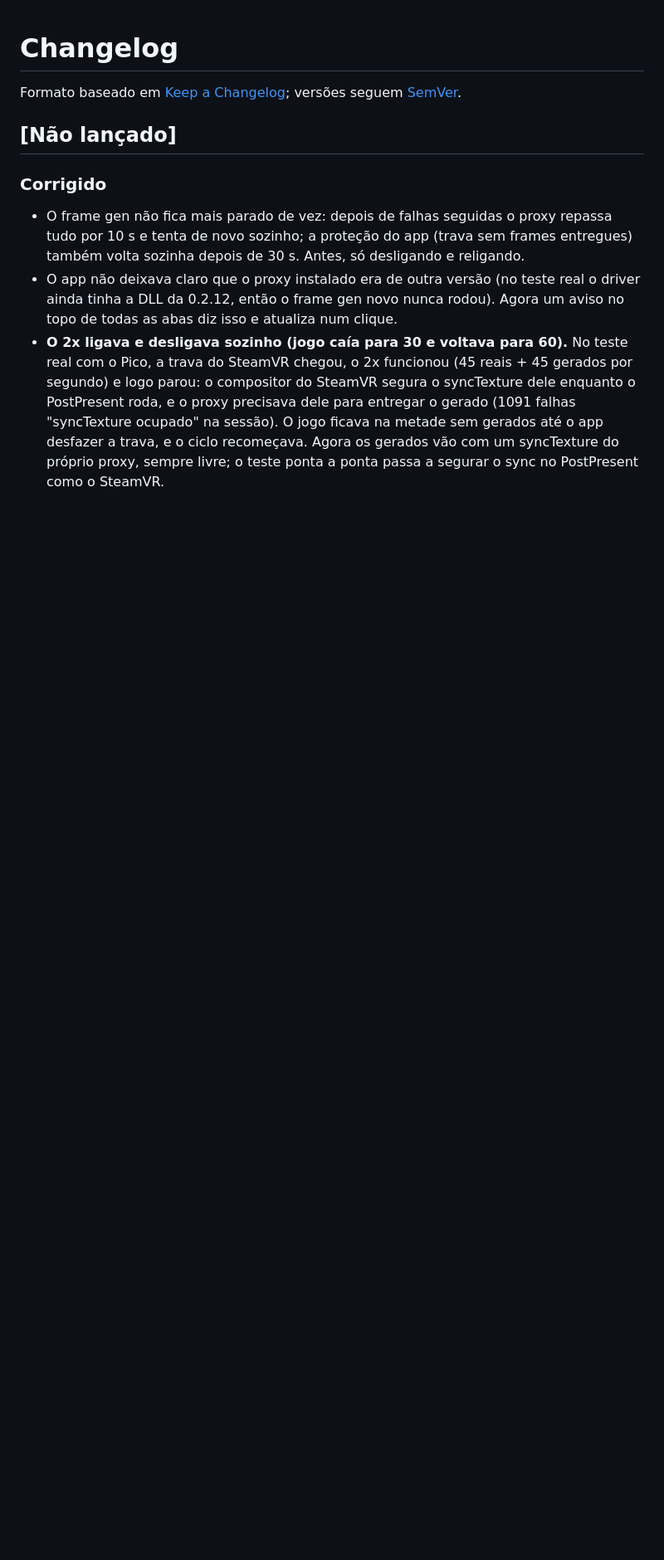
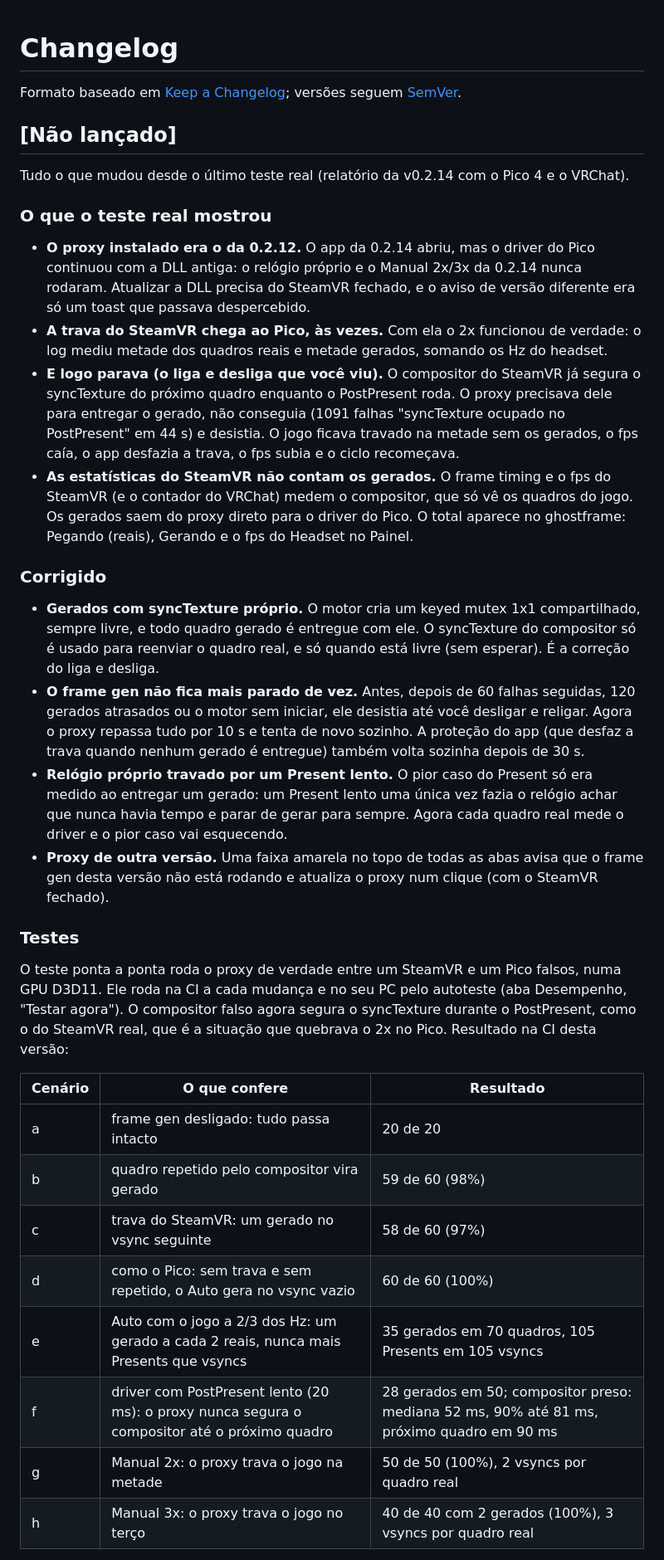
Before and after one commit to luizhc06/ghostframeVR, a Markdown page: CHANGELOG.md, the part around one of its changes. Shown at 83% size. Rendered like a GitHub page; blank space fills up the shorter version.

Commit message:
Notas da 0.2.15: o que o teste real mostrou, correções, testes e como testar
Co-Authored-By: Claude Opus 5.5 <noreply@anthropic.com>

```diff
--- a/CHANGELOG.md
+++ b/CHANGELOG.md
@@ -4,7 +4,31 @@ Formato baseado em [Keep a Changelog](https://keepachangelog.com/pt-BR/1.1.0/);
 
 ## [Não lançado]
 
+Tudo o que mudou desde o último teste real (relatório da v0.2.14 com o Pico 4 e o VRChat).
+
+### O que o teste real mostrou
+- **O proxy instalado era o da 0.2.12.** O app da 0.2.14 abriu, mas o driver do Pico continuou com a DLL antiga: o relógio próprio e o Manual 2x/3x da 0.2.14 nunca rodaram. Atualizar a DLL precisa do SteamVR fechado, e o aviso de versão diferente era só um toast que passava despercebido.
+- **A trava do SteamVR chega ao Pico, às vezes.** Com ela o 2x funcionou de verdade: o log mediu metade dos quadros reais e metade gerados, somando os Hz do headset.
+- **E logo parava (o liga e desliga que você viu).** O compositor do SteamVR já segura o syncTexture do próximo quadro enquanto o PostPresent roda. O proxy precisava dele para entregar o gerado, não conseguia (1091 falhas "syncTexture ocupado no PostPresent" em 44 s) e desistia. O jogo ficava travado na metade sem os gerados, o fps caía, o app desfazia a trava, o fps subia e o ciclo recomeçava.
+- **As estatísticas do SteamVR não contam os gerados.** O frame timing e o fps do SteamVR (e o contador do VRChat) medem o compositor, que só vê os quadros do jogo. Os gerados saem do proxy direto para o driver do Pico. O total aparece no ghostframe: Pegando (reais), Gerando e o fps do Headset no Painel.
+
 ### Corrigido
-- O frame gen não fica mais parado de vez: depois de falhas seguidas o proxy repassa tudo por 10 s e tenta de novo sozinho; a proteção do app (trava sem frames entregues) também volta sozinha depois de 30 s. Antes, só desligando e religando.
-- O app não deixava claro que o proxy instalado era de outra versão (no teste real o driver ainda tinha a DLL da 0.2.12, então o frame gen novo nunca rodou). Agora um aviso no topo de todas as abas diz isso e atualiza num clique.
-- **O 2x ligava e desligava sozinho (jogo caía para 30 e voltava para 60).** No teste real com o Pico, a trava do SteamVR chegou, o 2x funcionou (45 reais + 45 gerados por segundo) e logo parou: o compositor do SteamVR segura o syncTexture dele enquanto o PostPresent roda, e o proxy precisava dele para entregar o gerado (1091 falhas "syncTexture ocupado" na sessão). O jogo ficava na metade sem gerados até o app desfazer a trava, e o ciclo recomeçava. Agora os gerados vão com um syncTexture do próprio proxy, sempre livre; o teste ponta a ponta passa a segurar o sync no PostPresent como o SteamVR.
+- **Gerados com syncTexture próprio.** O motor cria um keyed mutex 1x1 compartilhado, sempre livre, e todo quadro gerado é entregue com ele. O syncTexture do compositor só é usado para reenviar o quadro real, e só quando está livre (sem esperar). É a correção do liga e desliga.
+- **O frame gen não fica mais parado de vez.** Antes, depois de 60 falhas seguidas, 120 gerados atrasados ou o motor sem iniciar, ele desistia até você desligar e religar. Agora o proxy repassa tudo por 10 s e tenta de novo sozinho. A proteção do app (que desfaz a trava quando nenhum gerado é entregue) também volta sozinha depois de 30 s.
+- **Relógio próprio travado por um Present lento.** O pior caso do Present só era medido ao entregar um gerado: um Present lento uma única vez fazia o relógio achar que nunca havia tempo e parar de gerar para sempre. Agora cada quadro real mede o driver e o pior caso vai esquecendo.
+- **Proxy de outra versão.** Uma faixa amarela no topo de todas as abas avisa que o frame gen desta versão não está rodando e atualiza o proxy num clique (com o SteamVR fechado).
+
+### Testes
+O teste ponta a ponta roda o proxy de verdade entre um SteamVR e um Pico falsos, numa GPU D3D11. Ele roda na CI a cada mudança e no seu PC pelo autoteste (aba Desempenho, "Testar agora"). O compositor falso agora segura o syncTexture durante o PostPresent, como o do SteamVR real, que é a situação que quebrava o 2x no Pico. Resultado na CI desta versão:
+
+| Cenário | O que confere | Resultado |
+|---|---|---|
+| a | frame gen desligado: tudo passa intacto | 20 de 20 |
+| b | quadro repetido pelo compositor vira gerado | 59 de 60 (98%) |
+| c | trava do SteamVR: um gerado no vsync seguinte | 58 de 60 (97%) |
+| d | como o Pico: sem trava e sem repetido, o Auto gera no vsync vazio | 60 de 60 (100%) |
+| e | Auto com o jogo a 2/3 dos Hz: um gerado a cada 2 reais, nunca mais Presents que vsyncs | 35 gerados em 70 quadros, 105 Presents em 105 vsyncs |
+| f | driver com PostPresent lento (20 ms): o proxy nunca segura o compositor até o próximo quadro | 28 gerados em 50; compositor preso: mediana 52 ms, 90% até 81 ms, próximo quadro em 90 ms |
+| g | Manual 2x: o proxy trava o jogo na metade | 50 de 50 (100%), 2 vsyncs por quadro real |
+| h | Manual 3x: o proxy trava o jogo no terço | 40 de 40 com 2 gerados (100%), 3 vsyncs por quadro real |
+
```
Also changed, not shown: other parts of CHANGELOG.md (+10 -0 lines).
